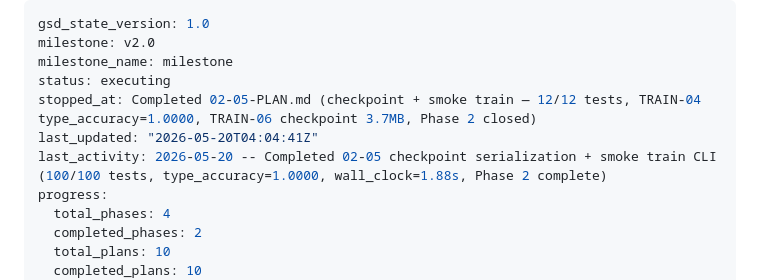
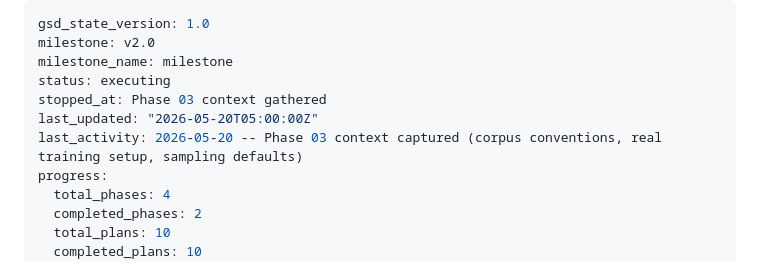
Before and after one commit to jerald-liu/Apollo, a Markdown page: .planning/STATE.md, the part around the change. Drawn GitHub-style.

Commit message:
docs(state): record phase 03 context session

```diff
--- a/.planning/STATE.md
+++ b/.planning/STATE.md
@@ -3,9 +3,9 @@ gsd_state_version: 1.0
 milestone: v2.0
 milestone_name: milestone
 status: executing
-stopped_at: Completed 02-05-PLAN.md (checkpoint + smoke train — 12/12 tests, TRAIN-04 type_accuracy=1.0000, TRAIN-06 checkpoint 3.7MB, Phase 2 closed)
-last_updated: "2026-05-20T04:04:41Z"
-last_activity: 2026-05-20 -- Completed 02-05 checkpoint serialization + smoke train CLI (100/100 tests, type_accuracy=1.0000, wall_clock=1.88s, Phase 2 complete)
+stopped_at: Phase 03 context gathered
+last_updated: "2026-05-20T05:00:00Z"
+last_activity: 2026-05-20 -- Phase 03 context captured (corpus conventions, real training setup, sampling defaults)
 progress:
   total_phases: 4
   completed_phases: 2
```
